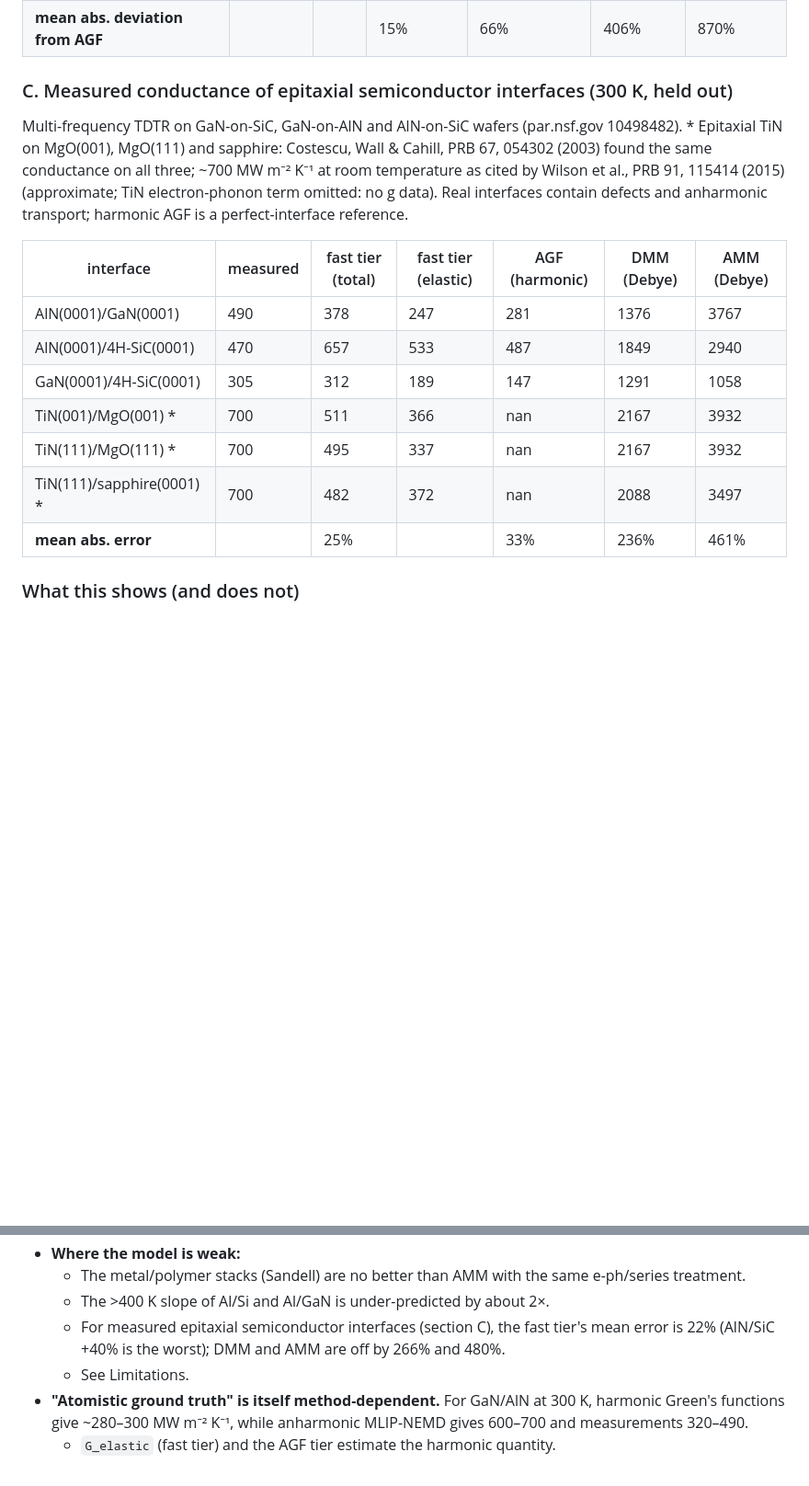
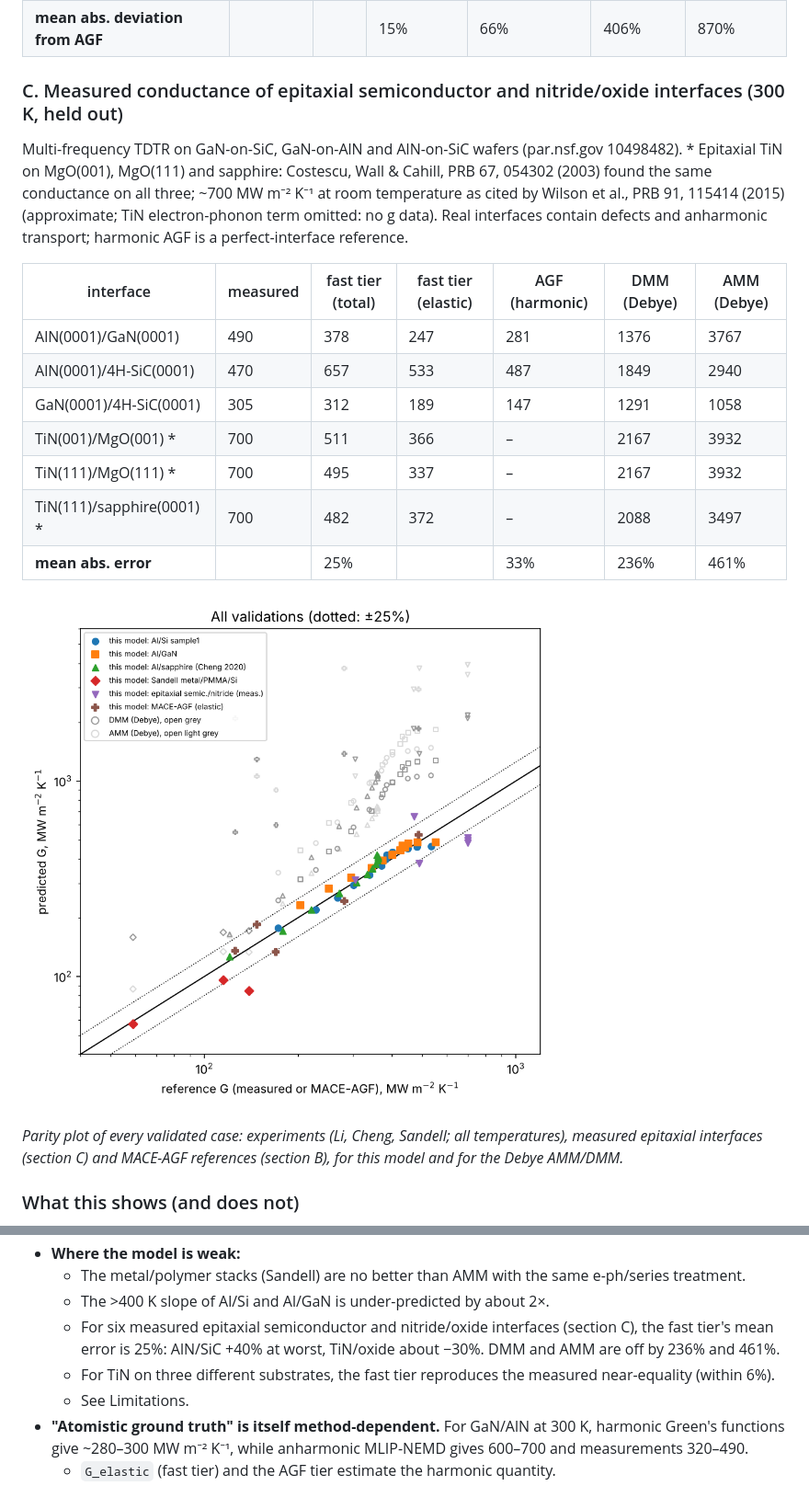
Before and after one commit to anshM123/DiscoveredMaterials, a Markdown page: tbc/README.md, 2 parts joined by grey strips. Shown at 92% size. Rendered like a GitHub page; pictures changed too: tbc/results/parity.png (added); blank space fills up the shorter version.

Commit message:
Parity plot of all validations (model vs Debye AMM/DMM); report wording
Co-Authored-By: Claude Opus 5.5 <noreply@anthropic.com>
Claude-Session: https://claude.ai/code/session_0187m7xNa4mVaCtWDZfSXeQs

```diff
--- a/tbc/README.md
+++ b/tbc/README.md
@@ -54,7 +54,7 @@ The AGF tier (`agf.py`, `tbc.py --agf`) is the reference for perfect coherent in
 | Si(100)/Ge(100) | -5.2% | **126** | 135 (+8%) | 204 (+62%) | 547 (+335%) | 2086 (+1560%) |
 | **mean abs. deviation from AGF** | | | 15% | 66% | 406% | 870% |
 
-### C. Measured conductance of epitaxial semiconductor interfaces (300 K, held out)
+### C. Measured conductance of epitaxial semiconductor and nitride/oxide interfaces (300 K, held out)
 
 Multi-frequency TDTR on GaN-on-SiC, GaN-on-AlN and AlN-on-SiC wafers (par.nsf.gov 10498482). * Epitaxial TiN on MgO(001), MgO(111) and sapphire: Costescu, Wall & Cahill, PRB 67, 054302 (2003) found the same conductance on all three; ~700 MW m⁻² K⁻¹ at room temperature as cited by Wilson et al., PRB 91, 115414 (2015) (approximate; TiN electron-phonon term omitted: no g data). Real interfaces contain defects and anharmonic transport; harmonic AGF is a perfect-interface reference.
 
@@ -63,10 +63,14 @@ Multi-frequency TDTR on GaN-on-SiC, GaN-on-AlN and AlN-on-SiC wafers (par.nsf.go
 | AlN(0001)/GaN(0001) | 490 | 378 | 247 | 281 | 1376 | 3767 |
 | AlN(0001)/4H-SiC(0001) | 470 | 657 | 533 | 487 | 1849 | 2940 |
 | GaN(0001)/4H-SiC(0001) | 305 | 312 | 189 | 147 | 1291 | 1058 |
-| TiN(001)/MgO(001) * | 700 | 511 | 366 | nan | 2167 | 3932 |
-| TiN(111)/MgO(111) * | 700 | 495 | 337 | nan | 2167 | 3932 |
-| TiN(111)/sapphire(0001) * | 700 | 482 | 372 | nan | 2088 | 3497 |
+| TiN(001)/MgO(001) * | 700 | 511 | 366 | – | 2167 | 3932 |
+| TiN(111)/MgO(111) * | 700 | 495 | 337 | – | 2167 | 3932 |
+| TiN(111)/sapphire(0001) * | 700 | 482 | 372 | – | 2088 | 3497 |
 | **mean abs. error** | | 25% | | 33% | 236% | 461% |
+
+![parity](results/parity.png)
+
+*Parity plot of every validated case: experiments (Li, Cheng, Sandell; all temperatures), measured epitaxial interfaces (section C) and MACE-AGF references (section B), for this model and for the Debye AMM/DMM.*
 
 <!-- RESULTS:END -->
 
@@ -88,9 +92,11 @@ Multi-frequency TDTR on GaN-on-SiC, GaN-on-AlN and AlN-on-SiC wafers (par.nsf.go
   * The metal/polymer stacks (Sandell) are no better than AMM with the same
     e-ph/series treatment.
   * The >400 K slope of Al/Si and Al/GaN is under-predicted by about 2×.
-  * For measured epitaxial semiconductor interfaces (section C), the fast
-    tier's mean error is 22% (AlN/SiC +40% is the worst); DMM and AMM are off
-    by 266% and 480%.
+  * For six measured epitaxial semiconductor and nitride/oxide interfaces
+    (section C), the fast tier's mean error is 25%: AlN/SiC +40% at worst,
+    TiN/oxide about −30%. DMM and AMM are off by 236% and 461%.
+  * For TiN on three different substrates, the fast tier reproduces the
+    measured near-equality (within 6%).
   * See Limitations.
 * **"Atomistic ground truth" is itself method-dependent.** For GaN/AlN at
   300 K, harmonic Green's functions give ~280–300 MW m⁻² K⁻¹, while
```
Also changed, not shown: tbc/results/summary.md (+8 -4 lines), 1 other file.
